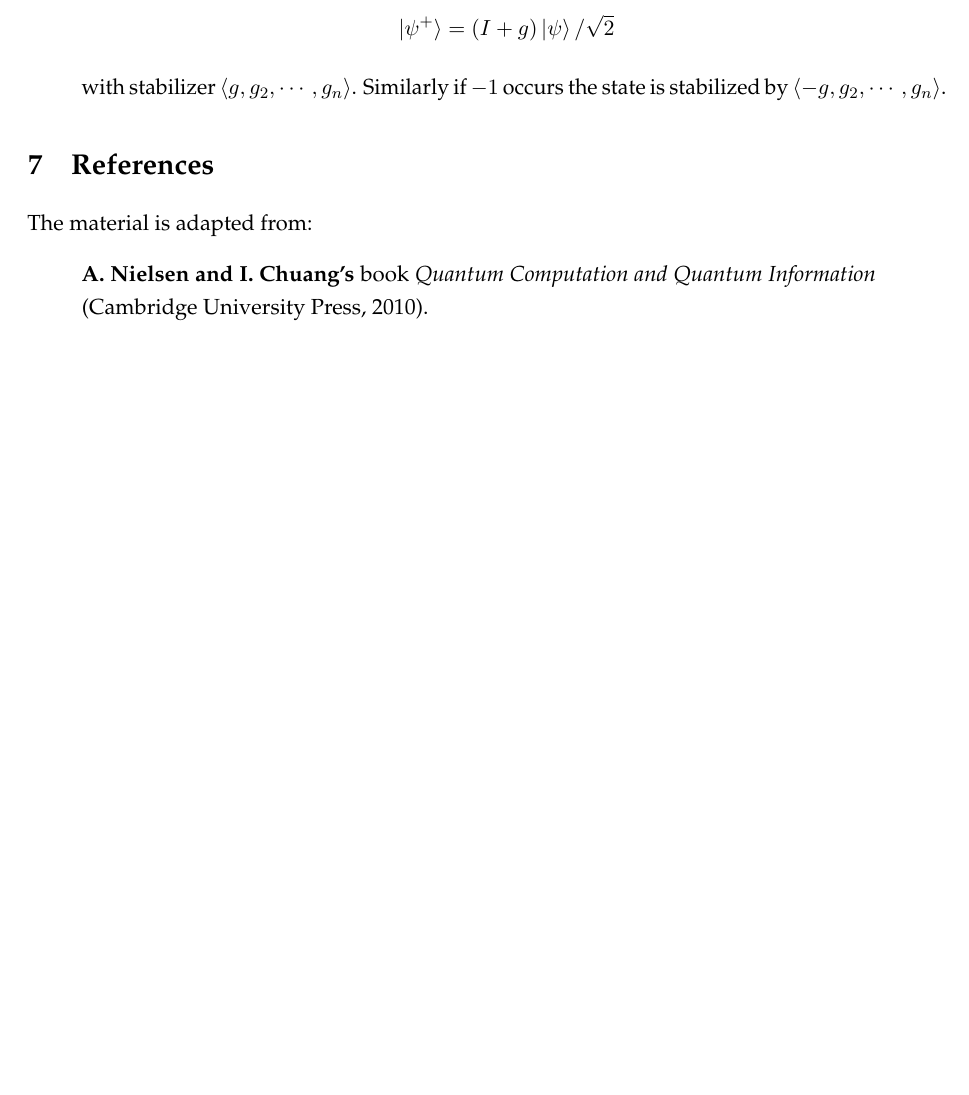
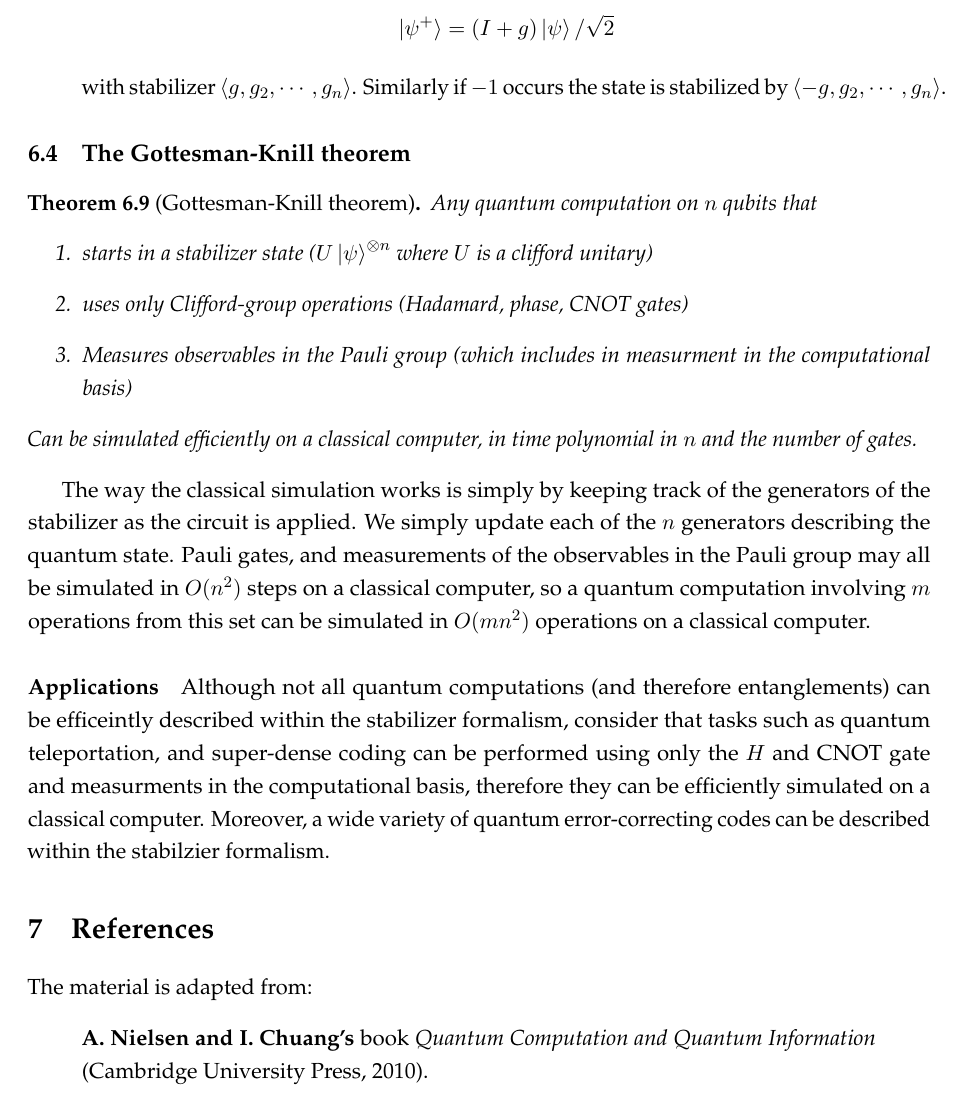
Before and after one commit to gkhater/QEC-notes, a LaTeX document (Quantum Error Correction/QEC-notes.tex): part of page 20 of 20, cut so that both start at the same text, the shorter picture padded with empty space. Compiled offline with pdfLaTeX.

Commit message:
Gottesman-Knill theorem

```diff
--- a/Quantum Error Correction/QEC-notes.tex
+++ b/Quantum Error Correction/QEC-notes.tex
@@ -873,6 +873,29 @@ The system is assumed to be in a state $\ket{\psi}$ stabilized by $\langle g_1,
   $\langle - g, g_2, \cdots, g_n \rangle$.
 \end{enumerate}
 
+\subsection{The Gottesman-Knill theorem}
+
+\begin{theorem}[Gottesman-Knill theorem]\label{thm:Gottesman-Knill}
+    Any quantum computation on $n$ qubits that
+    \begin{enumerate}
+      \item starts in a stabilizer state ($U \ket{\psi} ^{\otimes n}$ where $U$ is a clifford unitary)
+      \item uses only Clifford-group operations (Hadamard, phase, CNOT gates)
+      \item Measures observables in the Pauli group (which includes in measurment in the computational basis)
+    \end{enumerate}
+    Can be simulated efficiently on a classical computer, in time polynomial in $n$ and the number of gates.
+\end{theorem}
+
+The way the classical simulation works is simply by keeping track of the generators of the stabilizer as the circuit is applied.
+We simply update each of the $n$ generators describing the quantum state. Pauli gates, and measurements of the observables in
+the Pauli group may all be simulated in $O(n^2)$ steps on a classical computer, so a quantum computation involving $m$ operations
+from this set can be simulated in $O(m n^2)$ operations on a classical computer.
+
+\paragraph{Applications} Although not all quantum computations (and therefore entanglements)
+can be efficeintly described within the stabilizer formalism, consider that tasks such as
+quantum teleportation, and super-dense coding can be performed using only the $H$ and CNOT gate and
+measurments in the computational basis, therefore they can be efficiently simulated on a classical computer.
+Moreover, a wide variety of quantum error-correcting codes can be described within the stabilzier formalism.
+
 \section{References}
 The material is adapted from:
 \begin{quote}
```
